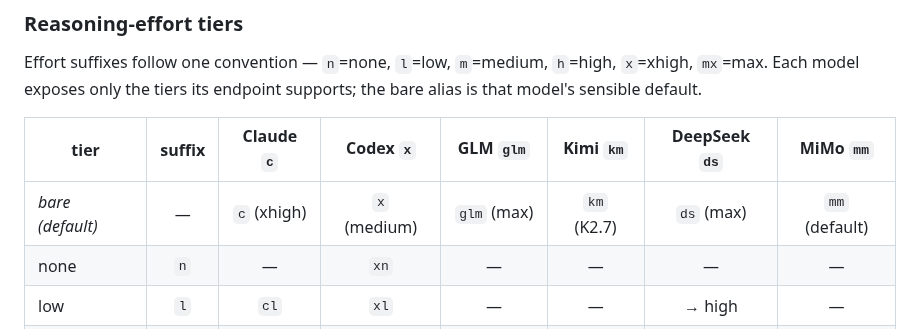
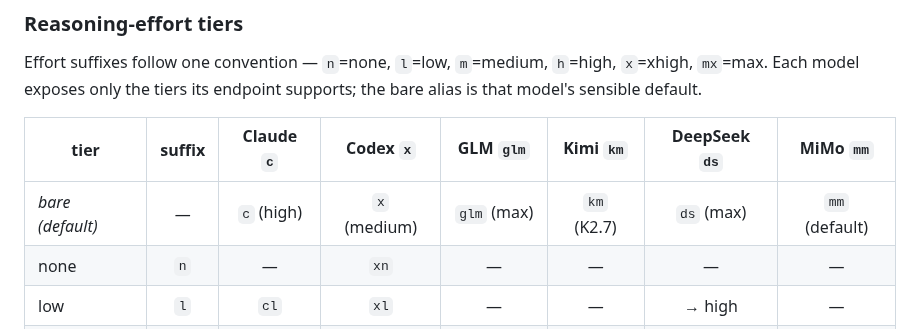
Before and after one commit to chrisliu298/dotfiles, a Markdown page: shell/README.md, the part around the change. GitHub-like rendering.

Commit message:
Correct the bare c effort tier in the shell README
Co-Authored-By: Claude Opus 5.5 (1M context) <noreply@anthropic.com>

```diff
--- a/shell/README.md
+++ b/shell/README.md
@@ -35,7 +35,7 @@ Effort suffixes follow one convention — `n`=none, `l`=low, `m`=medium, `h`=hig
 
 | tier | suffix | Claude `c` | Codex `x` | GLM `glm` | Kimi `km` | DeepSeek `ds` | MiMo `mm` |
 |------|:------:|:----------:|:---------:|:---------:|:----------:|:-------------:|:---------:|
-| *bare (default)* | — | `c` (xhigh) | `x` (medium) | `glm` (max) | `km` (K2.7) | `ds` (max) | `mm` (default) |
+| *bare (default)* | — | `c` (high) | `x` (medium) | `glm` (max) | `km` (K2.7) | `ds` (max) | `mm` (default) |
 | none | `n` | — | `xn` | — | — | — | — |
 | low | `l` | `cl` | `xl` | — | — | → high | — |
 | medium | `m` | `cm` | `xm` | — | — | → high | — |
```
